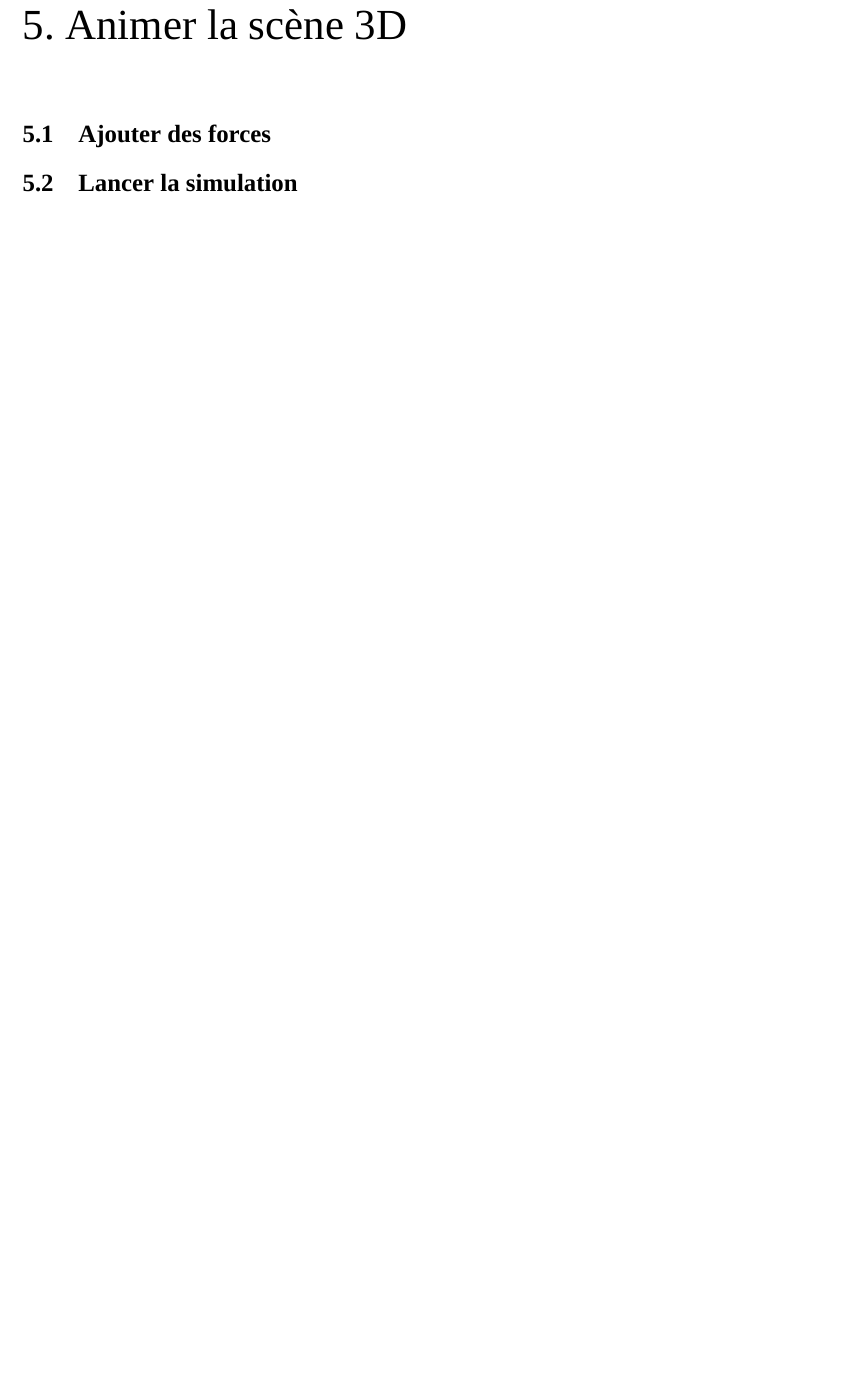
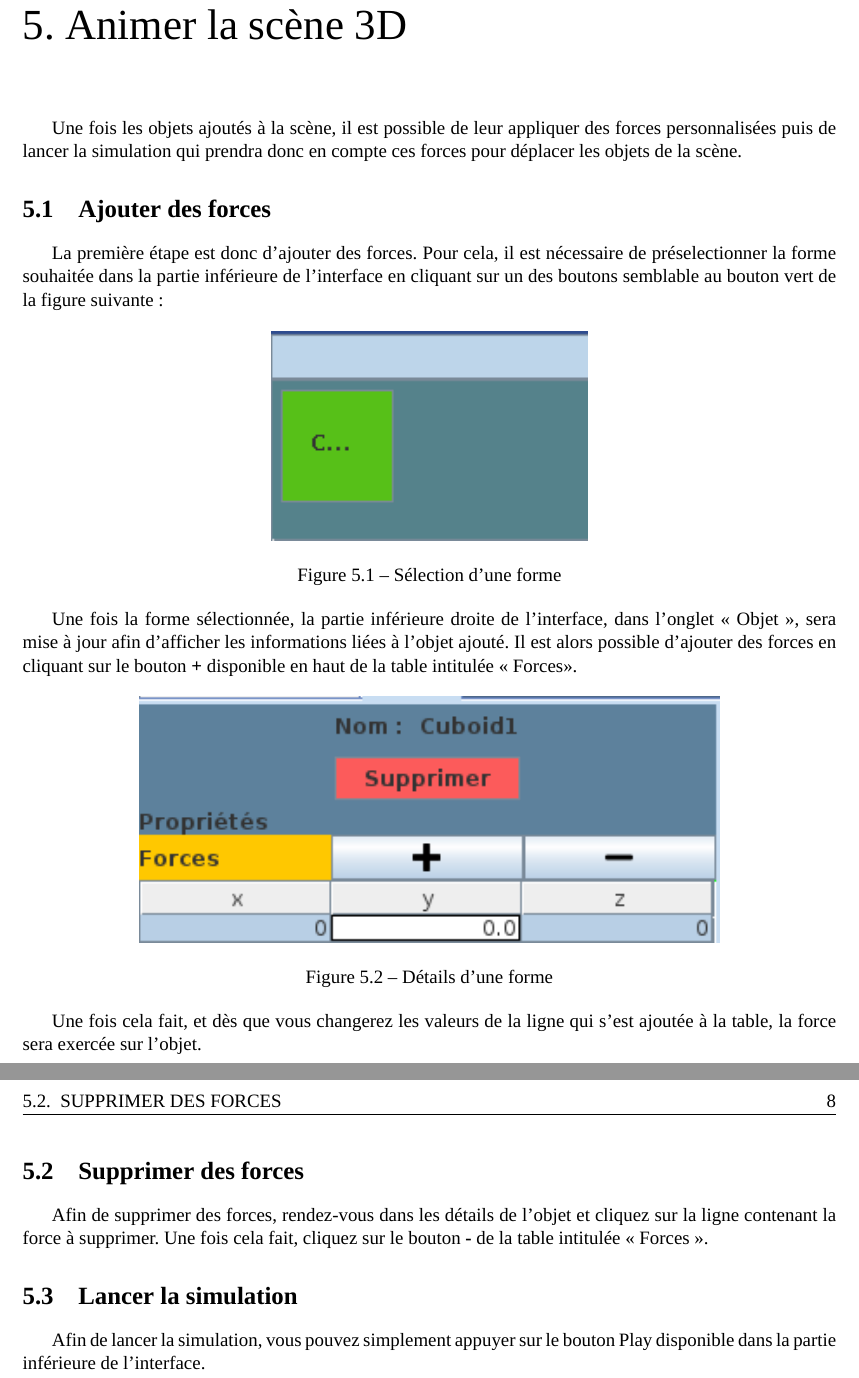
Before and after one commit to 7Physics/7Physics, a LaTeX document (doc/Manuel_utilisateur/Manuel_utilisateur.tex): part of page 8 of 8 before the commit and two parts of pages 8 and 9 of 9 after it, the two joined at a grey line, cut so that both start at the same text, the shorter picture padded with empty space. The pictures show the PDF file doc/Manuel_utilisateur/Manuel_utilisateur.pdf that the author committed with the source.

Commit message:
Update Rapport

```diff
--- a/doc/Manuel_utilisateur/Manuel_utilisateur.tex
+++ b/doc/Manuel_utilisateur/Manuel_utilisateur.tex
@@ -58,7 +58,3 @@ Les principales fonctionnalités du moteur 3D sont:
 Pour pouvoir ajouter un objet 3D sur la scène 3D, il faut sur la partie supérieur droite de l'interface, sélectionner la forme souhaitée.
 \newline
 
-\begin{center}
-    \includegraphics[width=5cm]{ajoutFormes}
-\end{center}
-\notebox{Pour afficher un \textbf{cube} sur la scène 3D, il faut sélectionner le bouton : \includegraphics[width=0.4cm]{./btn_cube.png}\newline
@@ -66,4 +63,21 @@ Pour afficher d'autres formes, il suffit de sélectionner les boutons adjacents.
 
+\begin{figure}[h]
+  \centering
+  \includegraphics[scale=0.75]{./ajoutFormes.png}
+  \caption{Ajout d'une forme}
+\end{figure}
+
+\section{Supprimer un objet 3D}
+
+Afin de supprimer un objet 3D, il faut tout d'abord le sélectionner dans la partie inférieure de l'interface en cliquant sur un des boutons
+présent. Une fois cela fait, rendez-vous dans l'onglet \flqq\ Objet \frqq en bas à droite de l'interface. Vous n'avez plus qu'à cliquer sur le
+bouton supprimer.
+
+\begin{figure}[h]
+  \centering
+  \includegraphics{./supprimer.png}
+  \caption{Suppression d'une forme}
+\end{figure}
 
 \chapter{Gestion de la caméra}
 
@@ -137,8 +151,39 @@ Afin de vous balader au sein de la scène pour visualiser celle-ci sous différe
 
 \chapter{Animer la scène 3D}
 
+Une fois les objets ajoutés à la scène, il est possible de leur appliquer des forces personnalisées puis de lancer la simulation qui prendra
+donc en compte ces forces pour déplacer les objets de la scène.
+
 \section{Ajouter des forces}
+
+La première étape est donc d'ajouter des forces. Pour cela, il est nécessaire de préselectionner la forme souhaitée dans la partie inférieure
+de l'interface en cliquant sur un des boutons semblable au bouton vert de la figure suivante:
+
+\begin{figure}[h]
+  \centering
+  \includegraphics{./bouton_forme.png}
+  \caption{Sélection d'une forme}
+\end{figure}
+
+Une fois la forme sélectionnée, la partie inférieure droite de l'interface, dans l'onglet \flqq\ Objet \frqq, sera mise à jour afin d'afficher
+les informations liées à l'objet ajouté. Il est alors possible d'ajouter des forces en cliquant sur le bouton \textbf{+} disponible en haut
+de la table intitulée \flqq\ Forces\frqq.
+
+\begin{figure}[h]
+  \centering
+  \includegraphics{./forces.png}
+  \caption{Détails d'une forme}
+\end{figure}
+
+Une fois cela fait, et dès que vous changerez les valeurs de la ligne qui s'est ajoutée à la table, la force sera exercée sur l'objet.
+
+\section{Supprimer des forces}
+
+Afin de supprimer des forces, rendez-vous dans les détails de l'objet et cliquez sur la ligne contenant la force à supprimer. Une fois cela fait,
+cliquez sur le bouton \textbf{-} de la table intitulée \flqq\ Forces \frqq.
 
 \section{Lancer la simulation}
 
+Afin de lancer la simulation, vous pouvez simplement appuyer sur le bouton Play disponible dans la partie inférieure de l'interface.
+
 \end{document}
```
Also changed, not shown: doc/Manuel_utilisateur/Manuel_utilisateur.pdf, doc/Manuel_utilisateur/ajoutFormes.png, doc/Manuel_utilisateur/bouton_forme.png (added), doc/Manuel_utilisateur/forces.png (added), doc/Manuel_utilisateur/interface.png (added), doc/Manuel_utilisateur/supprimer.png (added), doc/Manuel_utilisateur/Manuel_utilisateur.tex (3 more changed lines), 5 other files.
